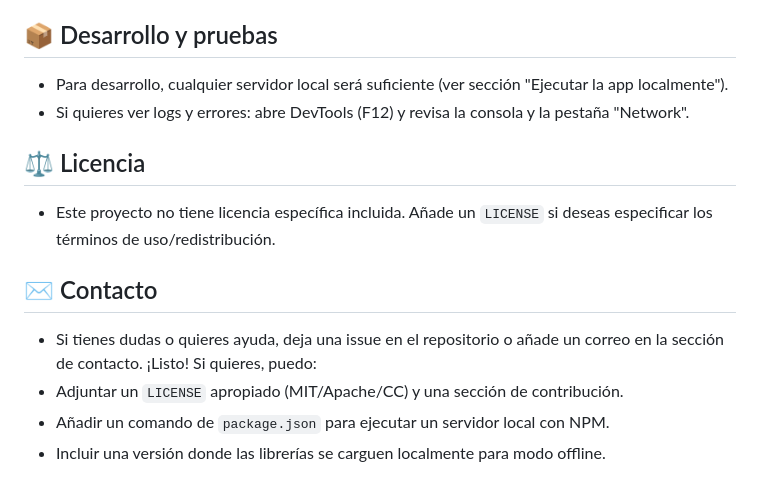
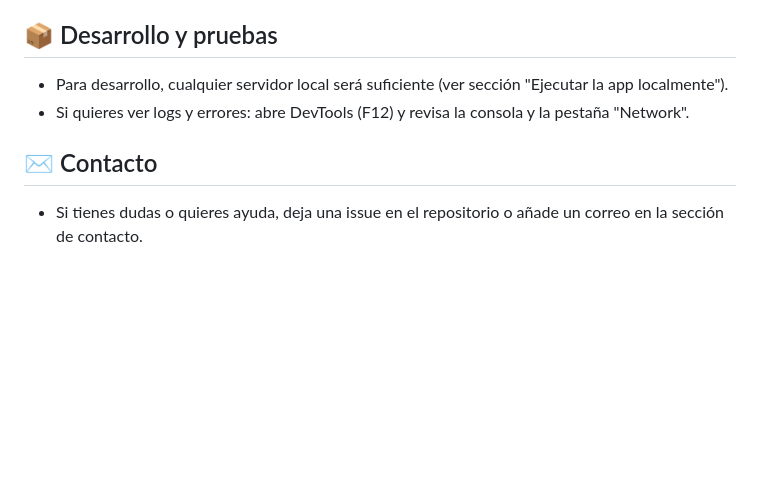
Before and after one commit to johannaPrieto/machine_panes2, a Markdown page: README.md, the part around the change. Rendered like a GitHub page; blank space fills up the shorter version.

Commit message:
Cambio de errores
Removed license section and related suggestions.

```diff
--- a/README.md
+++ b/README.md
@@ -80,12 +80,5 @@ Si quieres usar tu propio modelo entrenado en Teachable Machine:
 - Para desarrollo, cualquier servidor local será suficiente (ver sección "Ejecutar la app localmente").
 - Si quieres ver logs y errores: abre DevTools (F12) y revisa la consola y la pestaña "Network".
 
-## ⚖️ Licencia
-- Este proyecto no tiene licencia específica incluida. Añade un `LICENSE` si deseas especificar los términos de uso/redistribución.
-
 ## ✉️ Contacto
 - Si tienes dudas o quieres ayuda, deja una issue en el repositorio o añade un correo en la sección de contacto.
-¡Listo! Si quieres, puedo:
-- Adjuntar un `LICENSE` apropiado (MIT/Apache/CC) y una sección de contribución.
-- Añadir un comando de `package.json` para ejecutar un servidor local con NPM.
-- Incluir una versión donde las librerías se carguen localmente para modo offline.
```
